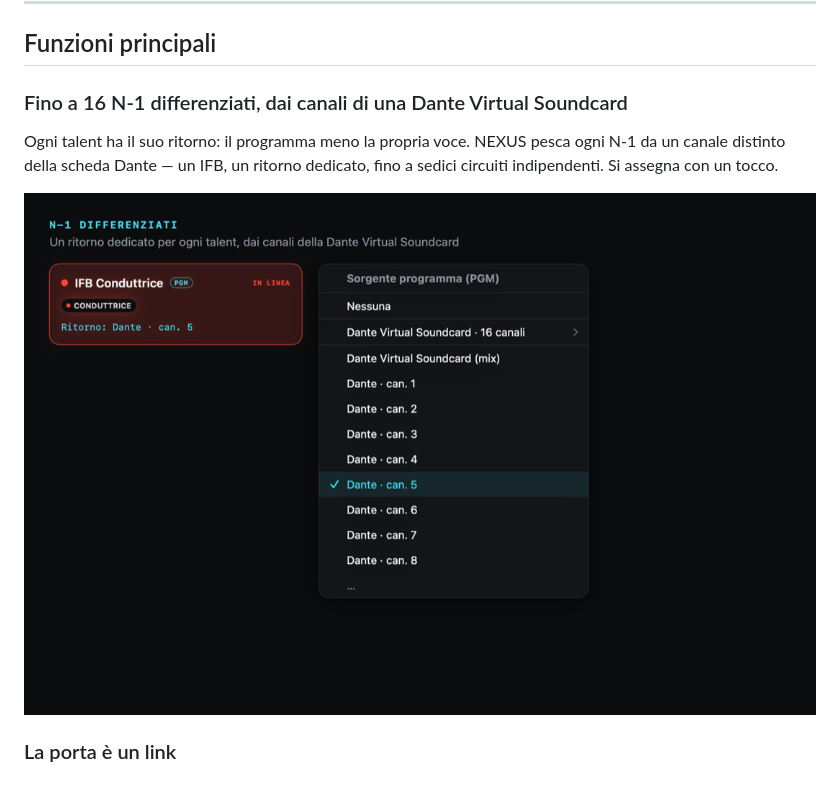
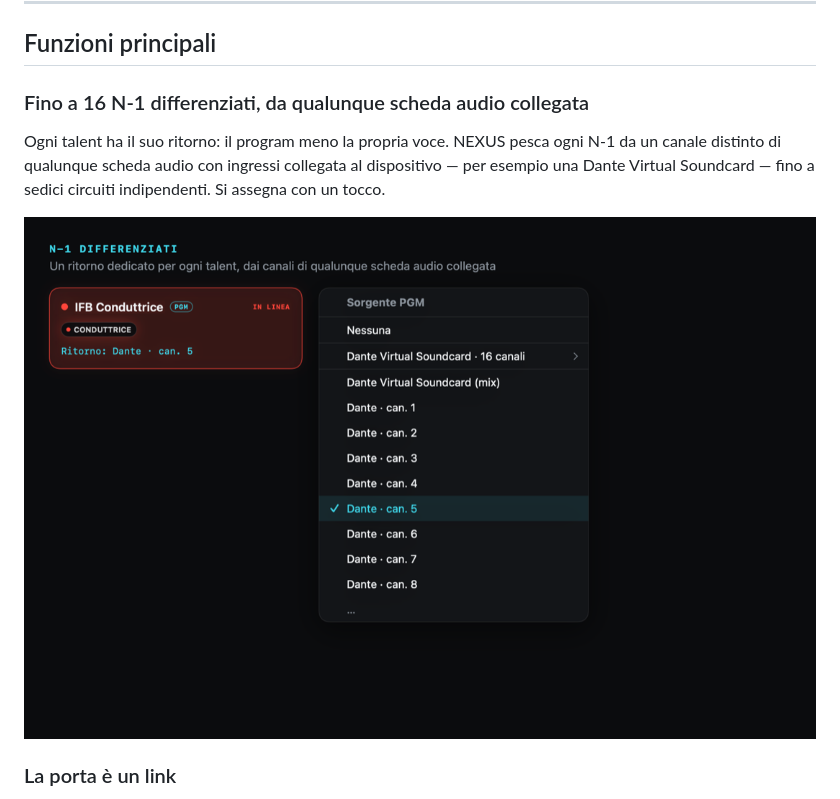
Before and after one commit to Solarys431/nexus-intercom, a Markdown page: README.md, the part around the change printed below. Drawn GitHub-style; pictures changed too: assets/nminus.png.

```diff
--- a/README.md
+++ b/README.md
@@ -24,6 +24,6 @@ Un intercom di regia serio è una **matrice di crosspoint**: chi parla con chi,
 
 ## Funzioni principali
 
-### Fino a 16 N-1 differenziati, dai canali di una Dante Virtual Soundcard
-Ogni talent ha il suo ritorno: il programma meno la propria voce. NEXUS pesca ogni N-1 da un canale distinto della scheda Dante — un IFB, un ritorno dedicato, fino a sedici circuiti indipendenti. Si assegna con un tocco.
+### Fino a 16 N-1 differenziati, da qualunque scheda audio collegata
+Ogni talent ha il suo ritorno: il program meno la propria voce. NEXUS pesca ogni N-1 da un canale distinto di qualunque scheda audio con ingressi collegata al dispositivo — per esempio una Dante Virtual Soundcard — fino a sedici circuiti indipendenti. Si assegna con un tocco.
 
```
Also changed, not shown: other parts of README.md (+1 -1 lines), 1 other file.
